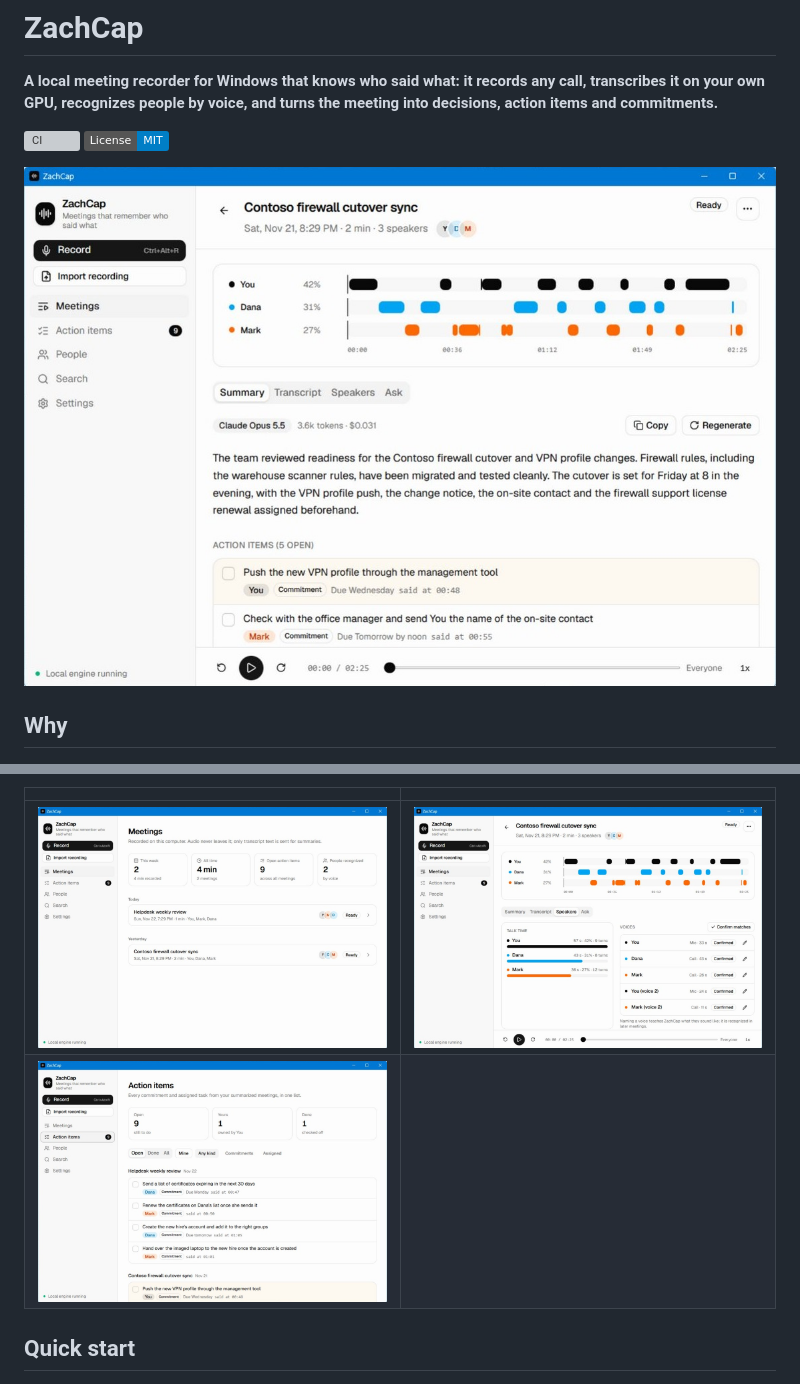
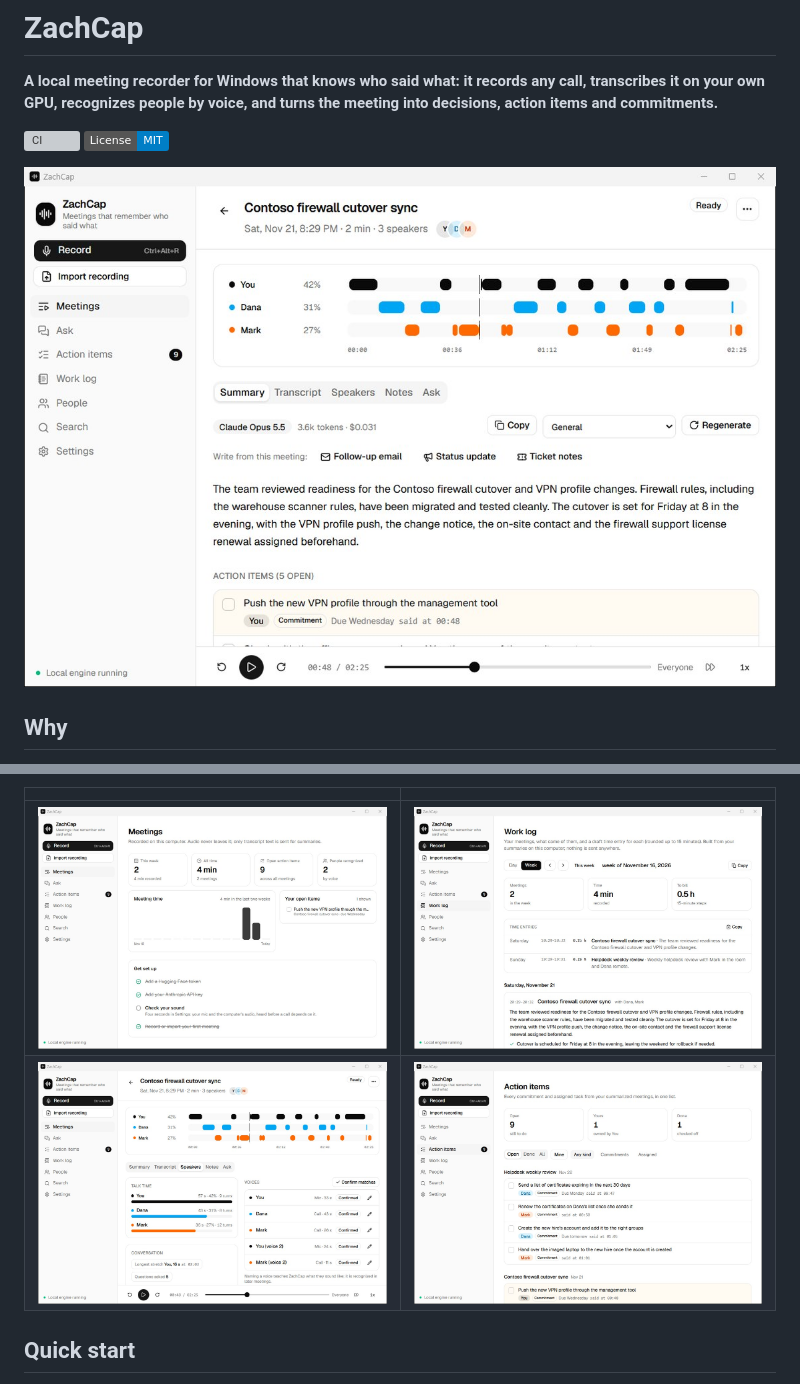
Before and after one commit to ZachGSnow/zachcap, a Markdown page: README.md, 2 parts joined by grey strips. GitHub-like rendering; pictures changed too: docs/images/action-items.jpg, docs/images/home.jpg, docs/images/meeting.jpg; badges without logos; grey boxes are pictures that could not be loaded.

Commit message:
docs: refresh the screenshots and add the work log (#37)
## What

Refreshed README screenshots: the old ones predated tonight's features
(no Ask or Work log in the sidebar, no home page chart, no one-click
documents, no conversation stats). Five images, including a new one of
the work log:
- `meeting.jpg` (the hero): a meeting's lanes and summary, with the
kind-of-meeting picker and "Write from this meeting";
- `home.jpg`: meeting time, your open items and the setup checklist;
- `work-log.jpg` (new): a week's meetings with draft time entries;
- `speakers.jpg`: talk time, conversation stats and voices;
- `action-items.jpg`: the tracker across meetings.

## How they were made

From the release build running on the demo library (synthetic meetings
only, nothing real), driven through WebView2's debugging port. Each
window drew itself (`PrintWindow`, the same method snapshots use), so
the title bar is included as in the old images, and it works with the
display off. Every image was viewed before committing: demo names only,
no paths, no keys, no focus rings left over from the scripted clicks.

```diff
--- a/README.md
+++ b/README.md
@@ -35,8 +35,8 @@ Teams mixes every remote voice into one stream, so ZachCap separates speakers it
 
 | | |
 |---|---|
-| ![Home](docs/images/home.jpg) | ![Speakers](docs/images/speakers.jpg) |
-| ![Action items](docs/images/action-items.jpg) | |
+| ![Home: meeting time, your open items, getting set up](docs/images/home.jpg) | ![Work log: a week's meetings with draft time entries](docs/images/work-log.jpg) |
+| ![Speakers: talk time, conversation stats and voices](docs/images/speakers.jpg) | ![Action items across every meeting](docs/images/action-items.jpg) |
 
 ## Quick start
 
```
